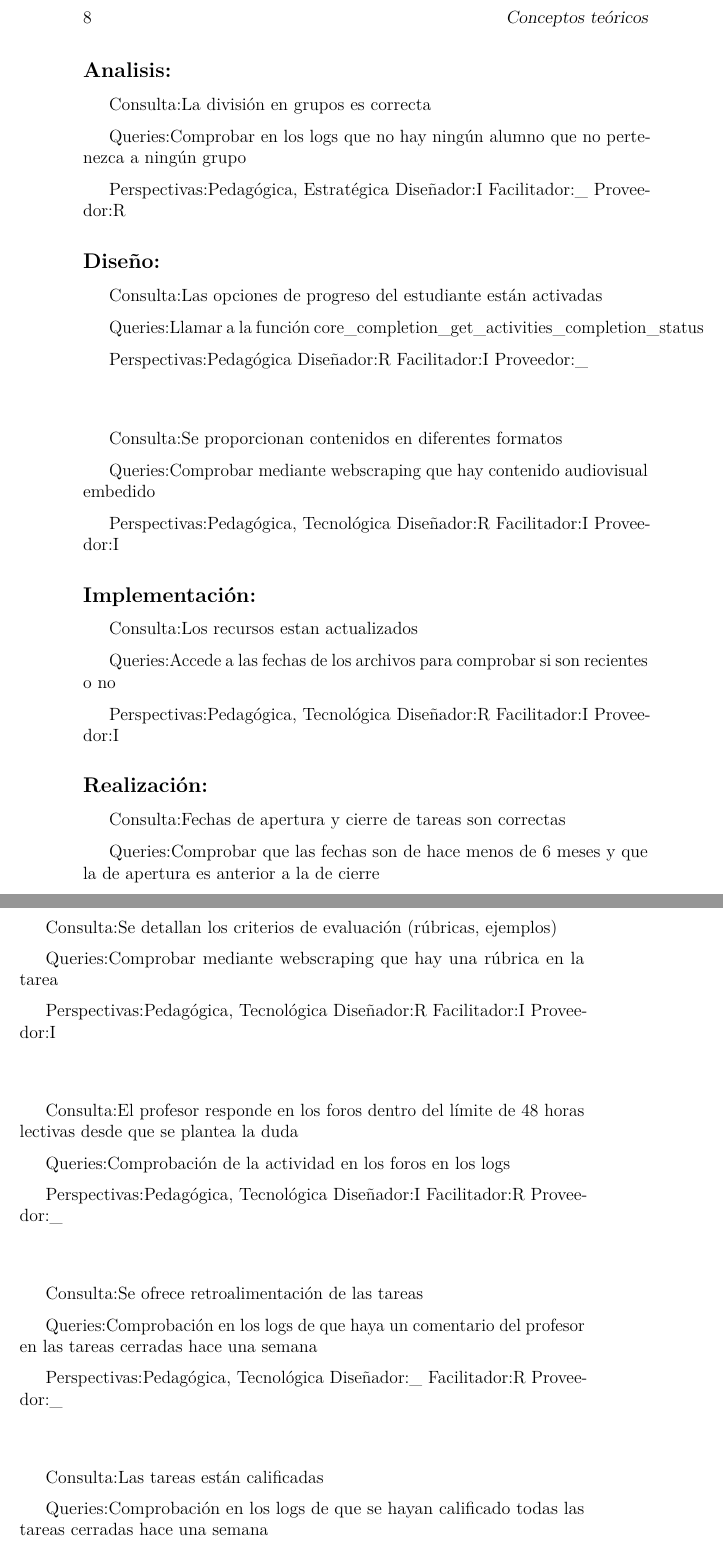
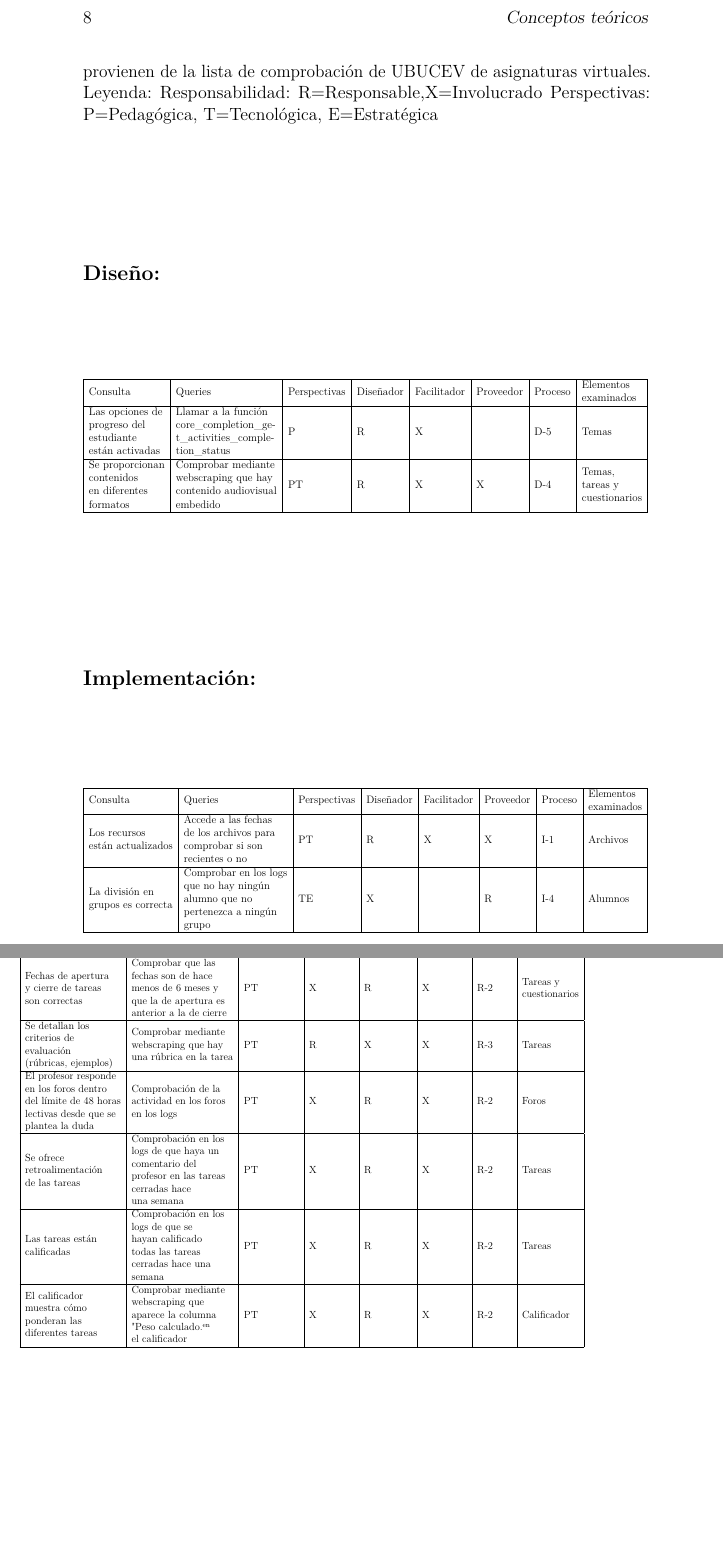
Before and after one commit to bae1001/eLearningQA, a LaTeX book (Memo/plantillaLatex-master/memoria.tex, which reads Memo/plantillaLatex-master/tex/3_Conceptos_teoricos.tex): two parts of pages 20 and 21 of 32, joined at a grey line, cut so that both start at the same text, the shorter picture padded with empty space. Compiled offline with pdfLaTeX.

Commit message:
Turned query list into several tables #7

```diff
--- a/Memo/plantillaLatex-master/memoria.tex
+++ b/Memo/plantillaLatex-master/memoria.tex
@@ -2,6 +2,8 @@
 
 % Castellano
 \usepackage[spanish,es-tabla]{babel}
+\usepackage{graphicx}
+\usepackage{float}
 \selectlanguage{spanish}
 \usepackage[utf8]{inputenc}
 \usepackage[T1]{fontenc}
--- a/Memo/plantillaLatex-master/tex/3_Conceptos_teoricos.tex
+++ b/Memo/plantillaLatex-master/tex/3_Conceptos_teoricos.tex
@@ -65,42 +65,34 @@ El punto de vista que se centra en la consecución de los objetivos del curso de
 
 
 \section{Consultas}
-En este apartado definiré qué información intentamos conseguir de cada fase, rol y perspectiva mediante distintos métodos.
+En este apartado definiré qué información intentamos conseguir de cada fase (nos vamos a centrar en las fases de diseño, implementación y realización), rol y perspectiva mediante distintos métodos. La mayoría de consultas provienen de la lista de comprobación de UBUCEV de asignaturas virtuales.
 Leyenda:
-Responsabilidad:R=Responsable,I=Involucrado
-
-\subsection{Analisis:}
-Consulta:La división en grupos es correcta
-
-Queries:Comprobar en los logs que no hay ningún alumno que no pertenezca a ningún grupo
-
-Perspectivas:Pedagógica, Estratégica
-Diseñador:I Facilitador:\_ Proveedor:R
+Responsabilidad: R=Responsable,X=Involucrado
+Perspectivas: P=Pedagógica, T=Tecnológica, E=Estratégica
 
 \subsection{Diseño:}
-Consulta:Las opciones de progreso del estudiante están activadas
-
-Queries:Llamar a la función core\_completion\_get\_activities\_completion\_status
-
-Perspectivas:Pedagógica
-Diseñador:R Facilitador:I Proveedor:\_
-\subsubsection{}
-Consulta:Se proporcionan contenidos en diferentes formatos
-
-Queries:Comprobar mediante webscraping que hay contenido audiovisual embedido
-
-Perspectivas:Pedagógica, Tecnológica
-Diseñador:R Facilitador:I Proveedor:I
+\begin{table}[H]
+	\resizebox{\textwidth}{!}{%
+		\begin{tabular}{|l|l|l|l|l|l|l|l|}
+			\hline
+			Consulta                                                                                               & Queries                                                                                                                      & Perspectivas & Diseñador & Facilitador & Proveedor & Proceso & \begin{tabular}[c]{@{}l@{}}Elementos\\ examinados\end{tabular}              \\ \hline
+			\begin{tabular}[c]{@{}l@{}}Las opciones de\\ progreso del \\ estudiante\\ están activadas\end{tabular} & \begin{tabular}[c]{@{}l@{}}Llamar a la función \\ core\_completion\_ge-\\ t\_activities\_comple-\\ tion\_status\end{tabular} & P            & R         & X           &           & D-5     & Temas                                                                       \\ \hline
+			\begin{tabular}[c]{@{}l@{}}Se proporcionan\\ contenidos \\ en diferentes \\ formatos\end{tabular}      & \begin{tabular}[c]{@{}l@{}}Comprobar mediante\\ webscraping que hay\\ contenido audiovisual\\ embedido\end{tabular}          & PT           & R         & X           & X         & D-4     & \begin{tabular}[c]{@{}l@{}}Temas, \\ tareas y \\ cuestionarios\end{tabular} \\ \hline
+		\end{tabular}%
+	}
+\end{table}
 
 \subsection{Implementación:}
-Consulta:Los recursos estan actualizados
-
-Queries:Accede a las fechas de los archivos para comprobar si son recientes o no
-
-Perspectivas:Pedagógica, Tecnológica
-Diseñador:R Facilitador:I Proveedor:I
+\begin{table}[H]
+	\resizebox{\textwidth}{!}{%
+		\begin{tabular}{|l|l|l|l|l|l|l|l|}
+			\hline
+			Consulta                                                                     & Queries                                                                                                                         & Perspectivas & Diseñador & Facilitador & Proveedor & Proceso & \begin{tabular}[c]{@{}l@{}}Elementos\\ examinados\end{tabular} \\ \hline
+			\begin{tabular}[c]{@{}l@{}}Los recursos \\ están actualizados\end{tabular}   & \begin{tabular}[c]{@{}l@{}}Accede a las fechas\\ de los archivos para\\ comprobar si son \\ recientes o no\end{tabular}         & PT           & R         & X           & X         & I-1     & Archivos                                                       \\ \hline
+			\begin{tabular}[c]{@{}l@{}}La división en \\ grupos es correcta\end{tabular} & \begin{tabular}[c]{@{}l@{}}Comprobar en los logs\\ que no hay ningún\\ alumno que no\\ pertenezca a ningún\\ grupo\end{tabular} & TE           & X         &             & R         & I-4     & Alumnos                                                        \\ \hline
+		\end{tabular}%
+	}
+\end{table}
 
 \subsection{Realización:}
-Consulta:Fechas de apertura y cierre de tareas son correctas
 
-Queries:Comprobar que las fechas son de hace menos de 6 meses y que la de apertura es anterior a la de cierre
@@ -111,29 +99,16 @@ Diseñador:I Facilitador:R Proveedor:I
-Consulta:Se detallan los criterios de evaluación (rúbricas, ejemplos)
-
-Queries:Comprobar mediante webscraping que hay una rúbrica en la tarea
-
-Perspectivas:Pedagógica, Tecnológica
-Diseñador:R Facilitador:I Proveedor:I
-\subsubsection{}
-Consulta:El profesor responde en los foros dentro del límite de 48 horas lectivas desde que se plantea la duda
-
-Queries:Comprobación de la actividad en los foros en los logs
-
-Perspectivas:Pedagógica, Tecnológica
-Diseñador:I Facilitador:R Proveedor:\_
-\subsubsection{}
-Consulta:Se ofrece retroalimentación de las tareas
-
-Queries:Comprobación en los logs de que haya un comentario del profesor en las tareas cerradas hace una semana
-
-Perspectivas:Pedagógica, Tecnológica
-Diseñador:\_ Facilitador:R Proveedor:\_
-\subsubsection{}
-Consulta:Las tareas están calificadas
-
-Queries:Comprobación en los logs de que se hayan calificado todas las tareas cerradas hace una semana
-
-Perspectivas:Pedagógica, Tecnológica
-Diseñador:\_ Facilitador:R Proveedor:\_
+\begin{table}[H]
+	\resizebox{\textwidth}{!}{%
+		\begin{tabular}{|l|l|l|l|l|l|l|l|}
+			\hline
+			Consulta                                                                                                                                              & Queries                                                                                                                                                  & Perspectivas & Diseñador & Facilitador & Proveedor & Proceso & \begin{tabular}[c]{@{}l@{}}Elementos\\ examinados\end{tabular}   \\ \hline
+			\begin{tabular}[c]{@{}l@{}}Fechas de apertura\\ y cierre de tareas\\ son correctas\end{tabular}                                                       & \begin{tabular}[c]{@{}l@{}}Comprobar que las\\ fechas son de hace\\ menos de 6 meses y\\ que la de apertura es\\ anterior a la de cierre\end{tabular}    & PT           & X         & R           & X         & R-2     & \begin{tabular}[c]{@{}l@{}}Tareas y\\ cuestionarios\end{tabular} \\ \hline
+			\begin{tabular}[c]{@{}l@{}}Se detallan los\\ criterios de\\ evaluación \\ (rúbricas, ejemplos)\end{tabular}                                           & \begin{tabular}[c]{@{}l@{}}Comprobar mediante\\ webscraping que hay\\ una rúbrica en la tarea\end{tabular}                                               & PT           & R         & X           & X         & R-3     & Tareas                                                           \\ \hline
+			\begin{tabular}[c]{@{}l@{}}El profesor responde\\ en los foros dentro\\ del límite de 48 horas\\ lectivas desde que se\\ plantea la duda\end{tabular} & \begin{tabular}[c]{@{}l@{}}Comprobación de la\\ actividad en los foros\\ en los logs\end{tabular}                                                        & PT           & X         & R           & X         & R-2     & Foros                                                            \\ \hline
+			\begin{tabular}[c]{@{}l@{}}Se ofrece\\ retroalimentación\\ de las tareas\end{tabular}                                                                 & \begin{tabular}[c]{@{}l@{}}Comprobación en los\\ logs de que haya un\\ comentario del\\ profesor en las tareas\\ cerradas hace\\ una semana\end{tabular} & PT           & X         & R           & X         & R-2     & Tareas                                                           \\ \hline
+			\begin{tabular}[c]{@{}l@{}}Las tareas están\\ calificadas\end{tabular}                                                                                & \begin{tabular}[c]{@{}l@{}}Comprobación en los\\ logs de que se\\ hayan calificado\\ todas las tareas\\ cerradas hace una\\ semana\end{tabular}          & PT           & X         & R           & X         & R-2     & Tareas                                                           \\ \hline
+			\begin{tabular}[c]{@{}l@{}}El calificador\\ muestra cómo\\ ponderan las\\ diferentes tareas\end{tabular}                                              & \begin{tabular}[c]{@{}l@{}}Comprobar mediante\\ webscraping que\\ aparece la columna\\ "Peso calculado" en\\ el calificador\end{tabular}                 & PT           & X         & R           & X         & R-2     & Calificador                                                      \\ \hline
+		\end{tabular}%
+	}
+\end{table}
 
 \subsection{Evaluación:}
```
Also changed, not shown: Memo/plantillaLatex-master/memoria.pdf, Memo/plantillaLatex-master/tex/3_Conceptos_teoricos.tex (20 more changed lines).
